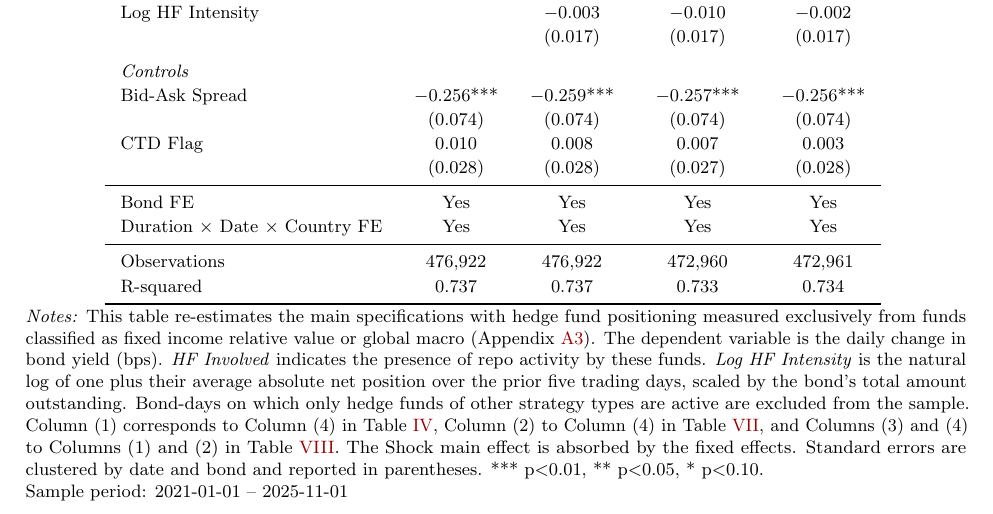
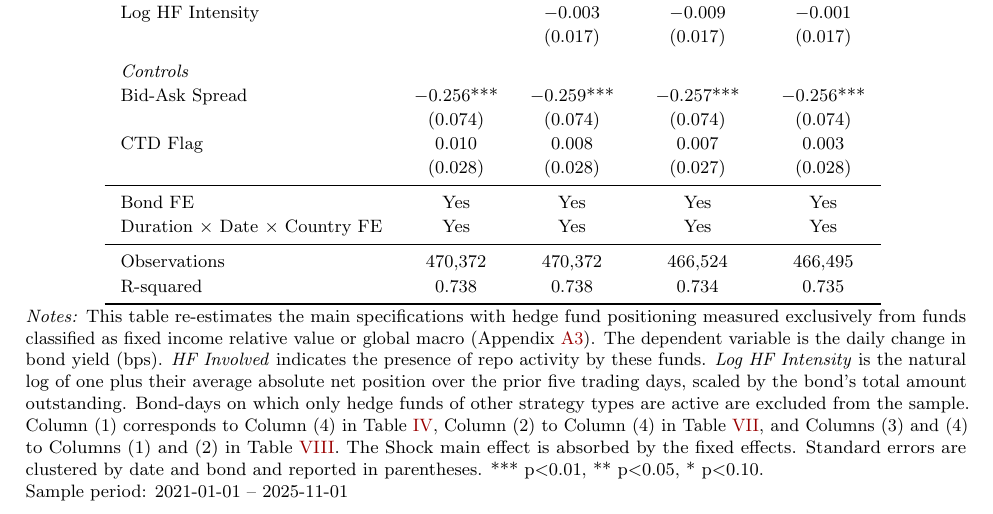
Before and after one commit to FelixHrms/JMP_current, a LaTeX paper (main_JMP.tex): part of page 49 of 59, cut so that both start at the same text. Compiled offline with pdfLaTeX.

Commit message:
Update FI/macro appendix table with rerun results after panel fix

```diff
--- a/main_JMP.tex
+++ b/main_JMP.tex
@@ -1320,8 +1320,8 @@ CTD Flag & 0.010 & 0.008 & 0.007 & 0.003 \\
 Bond FE & Yes & Yes & Yes & Yes \\
 Duration $\times$ Date $\times$ Country FE & Yes & Yes & Yes & Yes \\
 \midrule
-Observations & 476,922 & 476,922 & 472,960 & 472,961 \\
-R-squared & 0.737 & 0.737 & 0.733 & 0.734 \\
+Observations & 470,372 & 470,372 & 466,524 & 466,495 \\
+R-squared & 0.738 & 0.738 & 0.734 & 0.735 \\
 \bottomrule
 \end{tabular}
 \label{tab:fimacro}
```
Also changed, not shown: main_JMP.tex (4 more changed lines).
